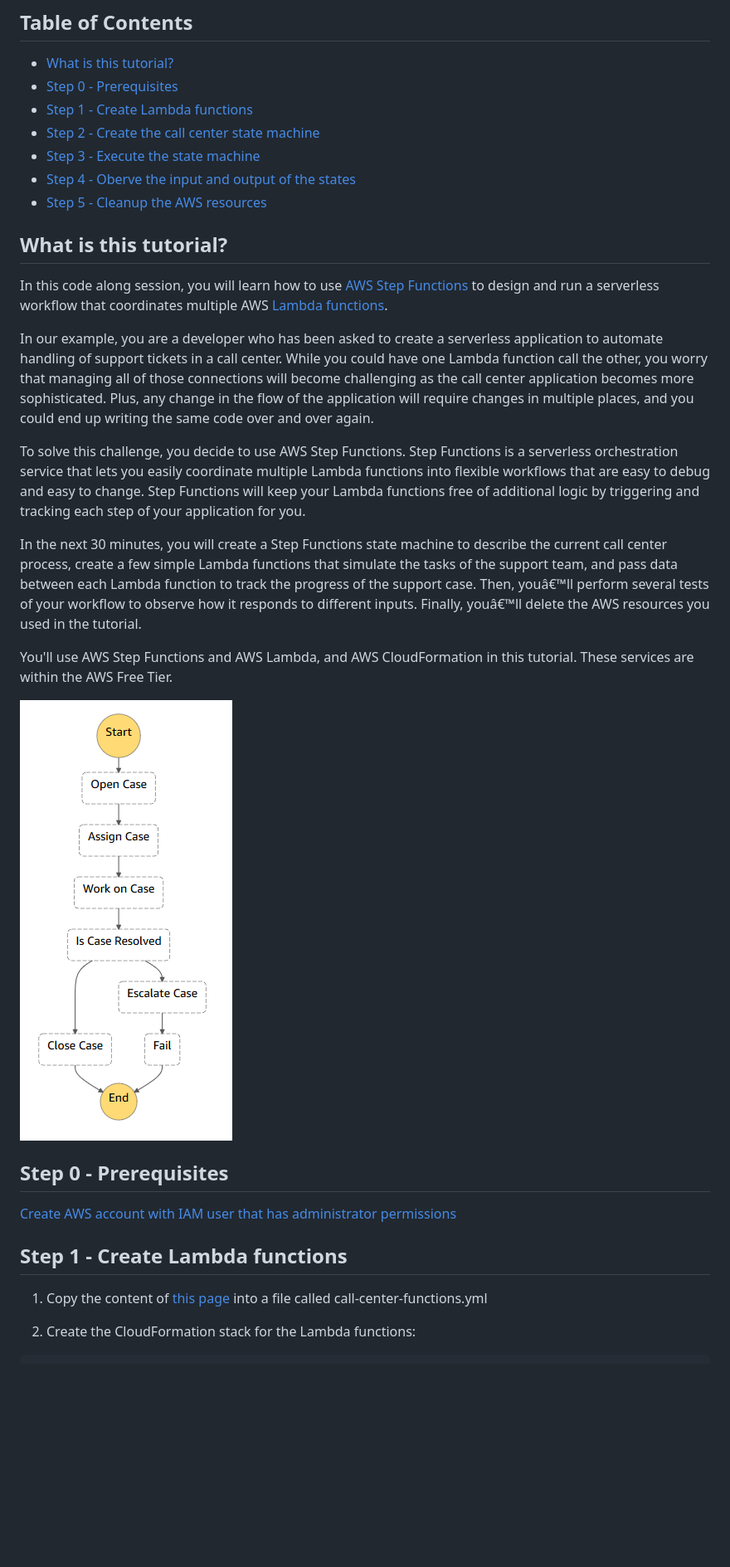
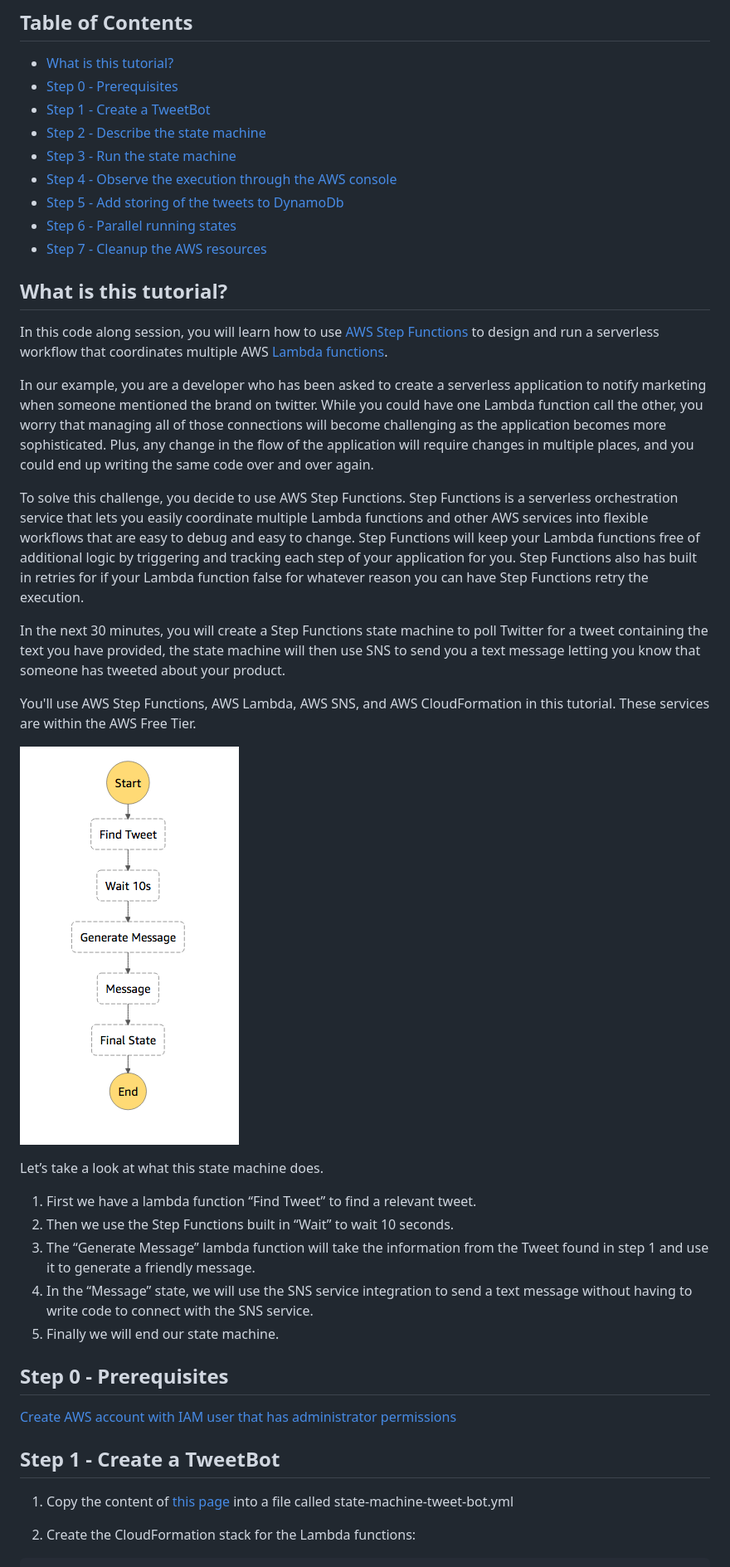
Before and after one commit to rgoorah/step-functions, a Markdown page: README.md, the part around one of its changes. Shown at 83% size. Rendered like a GitHub page; pictures changed too: state-machine.png; blank space fills up the shorter version.

````diff
--- a/README.md
+++ b/README.md
@@ -4,32 +4,41 @@
 
 * [What is this tutorial?](#what-is-this-tutorial)
 * [Step 0 - Prerequisites](#step-0---prerequisites)
-* [Step 1 - Create Lambda functions](#step-1---create-lambda-functions)
-* [Step 2 - Create the call center state machine](#step-2---create-the-call-center-state-machine)
-* [Step 3 - Execute the state machine](#step-3---execute-the-state-machine)
-* [Step 4 - Oberve the input and output of the states](#step-4---oberve-the-input-and-output-of-the-states)
-* [Step 5 - Cleanup the AWS resources](#step-5---cleanup-the-aws-resources)
+* [Step 1 - Create a TweetBot](#step-1---create-a-tweetbot)
+* [Step 2 - Describe the state machine](#step-2---describe-the-state-machine)
+* [Step 3 - Run the state machine](#step-3---run-the-state-machine)
+* [Step 4 - Observe the execution through the AWS console](#step-4---observe-the-execution-through-the-aws-console)
+* [Step 5 - Add storing of the tweets to DynamoDb](#step-5---add-storing-of-the-tweets-to-dynamoDb)
+* [Step 6 - Parallel running states](#step-6---parallel-running-states)
+* [Step 7 - Cleanup the AWS resources](#step-7---cleanup-the-aws-resources)
 
 ## What is this tutorial?
 
 In this code along session, you will learn how to use [AWS Step Functions](https://aws.amazon.com/step-functions) to design and run a serverless workflow that coordinates multiple AWS [Lambda functions](https://aws.amazon.com/lambda).
 
-In our example, you are a developer who has been asked to create a serverless application to automate handling of support tickets in a call center. While you could have one Lambda function call the other, you worry that managing all of those connections will become challenging as the call center application becomes more sophisticated. Plus, any change in the flow of the application will require changes in multiple places, and you could end up writing the same code over and over again.
+In our example, you are a developer who has been asked to create a serverless application to notify marketing when someone mentioned the brand on twitter. While you could have one Lambda function call the other, you worry that managing all of those connections will become challenging as the application becomes more sophisticated. Plus, any change in the flow of the application will require changes in multiple places, and you could end up writing the same code over and over again.
 
-To solve this challenge, you decide to use AWS Step Functions. Step Functions is a serverless orchestration service that lets you easily coordinate multiple Lambda functions into flexible workflows that are easy to debug and easy to change. Step Functions will keep your Lambda functions free of additional logic by triggering and tracking each step of your application for you.
+To solve this challenge, you decide to use AWS Step Functions. Step Functions is a serverless orchestration service that lets you easily coordinate multiple Lambda functions and other AWS services into flexible workflows that are easy to debug and easy to change. Step Functions will keep your Lambda functions free of additional logic by triggering and tracking each step of your application for you. Step Functions also has built in retries for if your Lambda function false for whatever reason you can have Step Functions retry the execution.
 
-In the next 30 minutes, you will create a Step Functions state machine to describe the current call center process, create a few simple Lambda functions that simulate the tasks of the support team, and pass data between each Lambda function to track the progress of the support case. Then, youâ€™ll perform several tests of your workflow to observe how it responds to different inputs. Finally, youâ€™ll delete the AWS resources you used in the tutorial.
+In the next 30 minutes, you will create a Step Functions state machine to poll Twitter for a tweet containing the text you have provided, the state machine will then use SNS to send you a text message letting you know that someone has tweeted about your product.
 
-You'll use AWS Step Functions and AWS Lambda, and AWS CloudFormation in this tutorial. These services are within the AWS Free Tier.
+You'll use AWS Step Functions, AWS Lambda, AWS SNS, and AWS CloudFormation in this tutorial. These services are within the AWS Free Tier.
 
 ![diagram](state-machine.png)
 
+Let’s take a look at what this state machine does.
+
+1. First we have a lambda function “Find Tweet” to find a relevant tweet.
+2. Then we use the Step Functions built in “Wait” to wait 10 seconds.
+3. The “Generate Message” lambda function will take the information from the Tweet found in step 1 and use it to generate a friendly message.
+4. In the “Message” state, we will use the SNS service integration to send a text message without having to write code to connect with the SNS service.
+5. Finally we will end our state machine.
 
 ## Step 0 - Prerequisites
 [Create AWS account with IAM user that has administrator permissions](prerequisites.md)
 
-## Step 1 - Create Lambda functions
-1) Copy the content of [this page](https://raw.githubusercontent.com/oren/step-functions/master/call-center-functions.yml) into a file called call-center-functions.yml
+## Step 1 - Create a TweetBot
+1. Copy the content of [this page](https://raw.githubusercontent.com/oren/step-functions/master/state-machine-tweet-bot.yml) into a file called state-machine-tweet-bot.yml
 
-2) Create the CloudFormation stack for the Lambda functions:
+2. Create the CloudFormation stack for the Lambda functions:
 ```
````
Also changed, not shown: other parts of README.md (+55 -24 lines), state-machine2.png, state-machine3.png, 1 other file.
